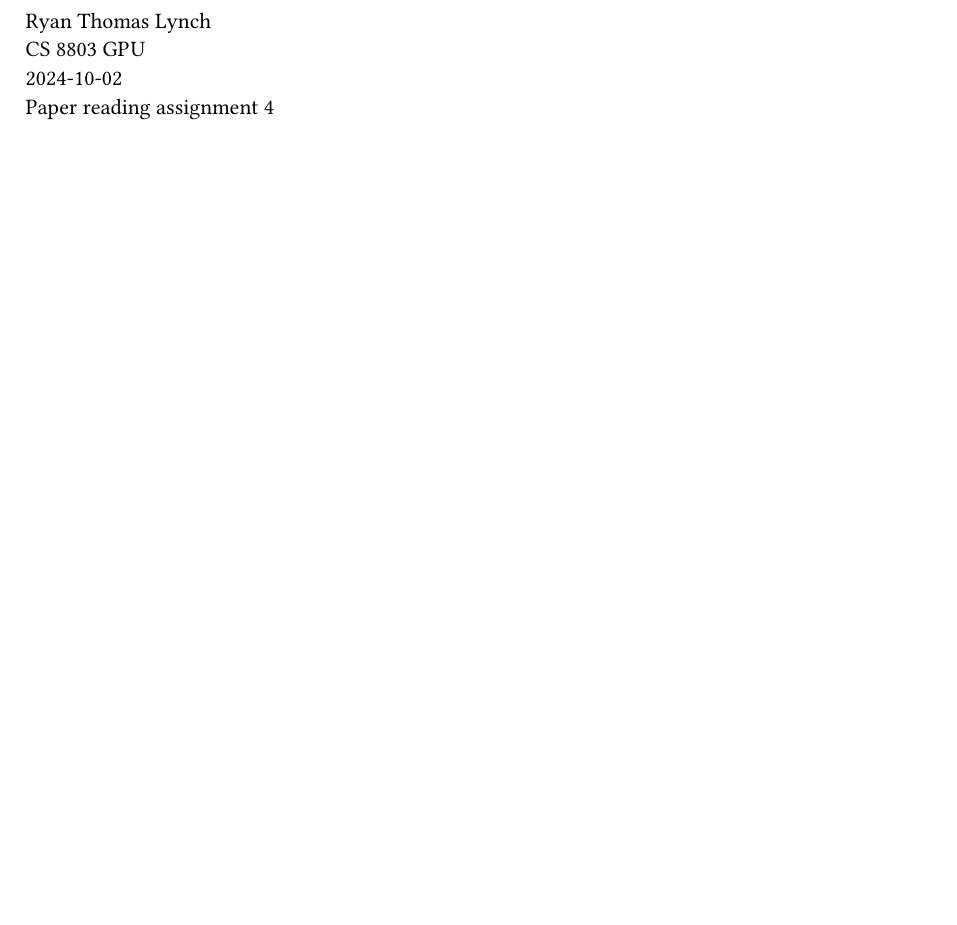
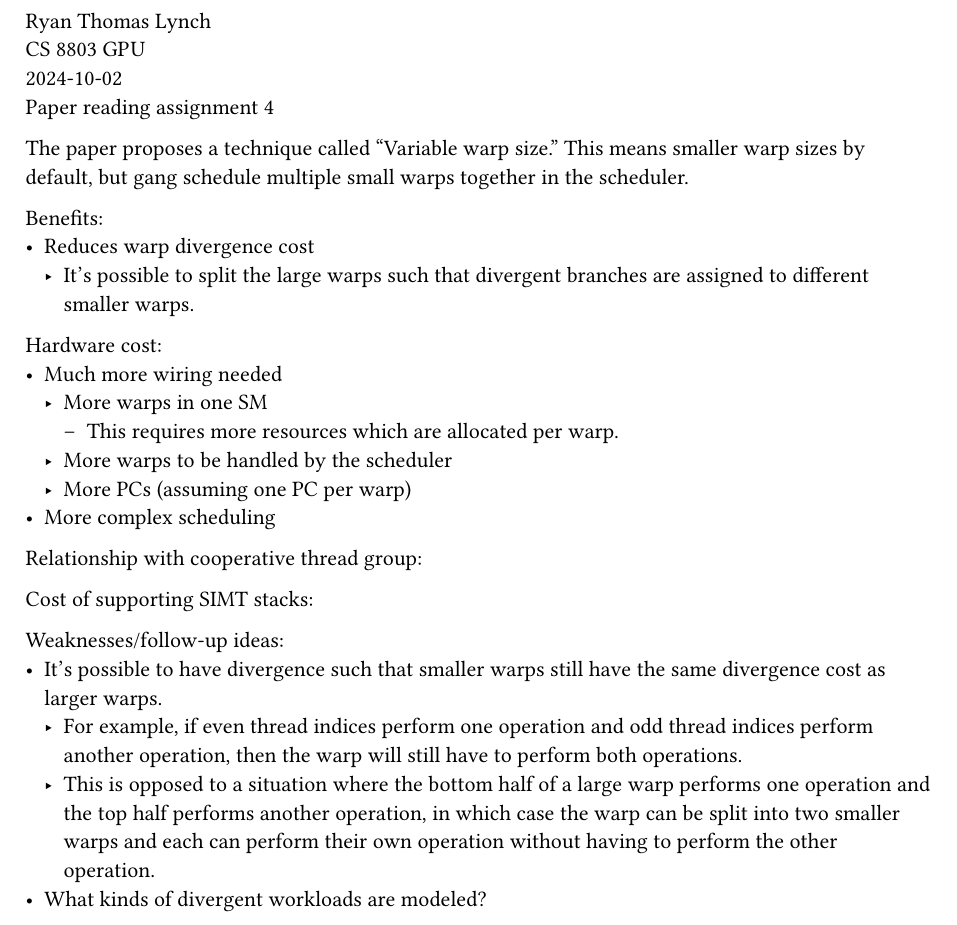
Before and after one commit to emosy/cs8803gpu-fall24-papers, a Typst document (reading4.typ): part of the page, cut so that both start at the same text, the shorter picture padded with empty space. Compiled offline with Typst 0.15.

Commit message:
start paper4

```diff
--- a/reading4.typ
+++ b/reading4.typ
@@ -16,3 +16,38 @@ Ryan Thomas Lynch \
 CS 8803 GPU \
 #datetime.today().display() \
 Paper reading assignment 4
+
+The paper proposes a technique called "Variable warp size."
+This means smaller warp sizes by default, but gang schedule
+multiple small warps together in the scheduler.
+
+
+Benefits:
+- Reduces warp divergence cost
+  - It's possible to split the large warps such that divergent
+    branches are assigned to different smaller warps.
+
+Hardware cost:
+- Much more wiring needed
+  - More warps in one SM
+    - This requires more resources which are allocated per warp.
+  - More warps to be handled by the scheduler
+  - More PCs (assuming one PC per warp)
+- More complex scheduling
+
+Relationship with cooperative thread group:
+
+Cost of supporting SIMT stacks:
+
+Weaknesses/follow-up ideas:
+- It's possible to have divergence such that smaller warps still
+  have the same divergence cost as larger warps.
+  - For example, if even thread indices perform one operation and
+    odd thread indices perform another operation, then the warp will
+    still have to perform both operations.
+  - This is opposed to a situation where the bottom half of a large warp
+    performs one operation and the top half performs another operation,
+    in which case the warp can be split into two smaller warps and each
+    can perform their own operation without having to perform the other
+    operation.
+- What kinds of divergent workloads are modeled?
```
